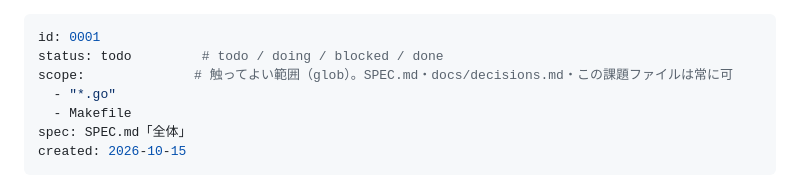
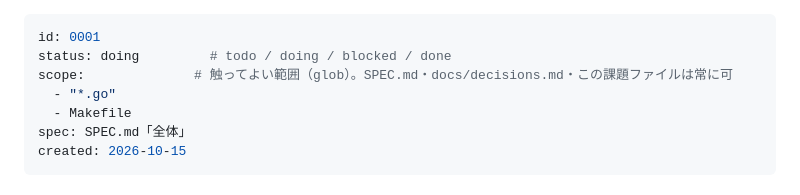
Before and after one commit to MoomA-0750/palmterm, a Markdown page: tasks/0001-version.md, the part around the change. Rendered like a GitHub page.

Commit message:
task-loop: 0001 を始める

```diff
--- a/tasks/0001-version.md
+++ b/tasks/0001-version.md
@@ -1,6 +1,6 @@
 ---
 id: 0001
-status: todo         # todo / doing / blocked / done
+status: doing         # todo / doing / blocked / done
 scope:              # 触ってよい範囲（glob）。SPEC.md・docs/decisions.md・この課題ファイルは常に可
   - "*.go"
   - Makefile
```
